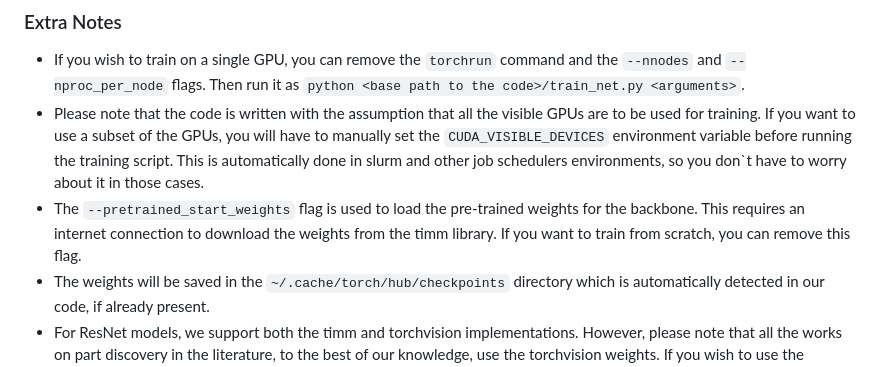
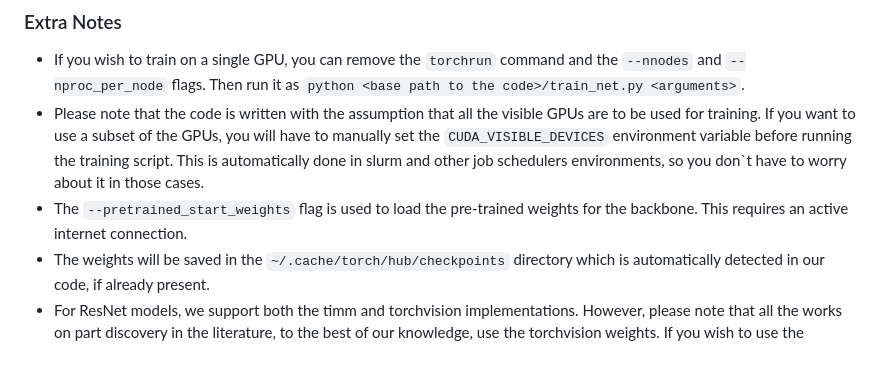
Before and after one commit to ananthu-aniraj/pdiscoformer, a Markdown page: training_instructions.md, the part around the change. Drawn GitHub-style.

Commit message:
add instructions

```diff
--- a/training_instructions.md
+++ b/training_instructions.md
@@ -137,7 +137,7 @@ Feel free to modify these values if it is required for your experiments.
 ### Extra Notes
 - If you wish to train on a single GPU, you can remove the `torchrun` command and the `--nnodes` and `--nproc_per_node` flags. Then run it as `python <base path to the code>/train_net.py <arguments>`.
 - Please note that the code is written with the assumption that all the visible GPUs are to be used for training. If you want to use a subset of the GPUs, you will have to manually set the `CUDA_VISIBLE_DEVICES` environment variable before running the training script. This is automatically done in slurm and other job schedulers environments, so you don`t have to worry about it in those cases.
-- The `--pretrained_start_weights` flag is used to load the pre-trained weights for the backbone. This requires an internet connection to download the weights from the timm library. If you want to train from scratch, you can remove this flag.
+- The `--pretrained_start_weights` flag is used to load the pre-trained weights for the backbone. This requires an active internet connection.
 -  The weights will be saved in the `~/.cache/torch/hub/checkpoints` directory which is automatically detected in our code, if already present.
 - For ResNet models, we support both the timm and torchvision implementations. However, please note that all the works on part discovery in the literature, to the best of our knowledge, use the torchvision weights.
  If you wish to use the torchvision implementation, you can use the `--use_torchvision_resnet_model` flag.
```
